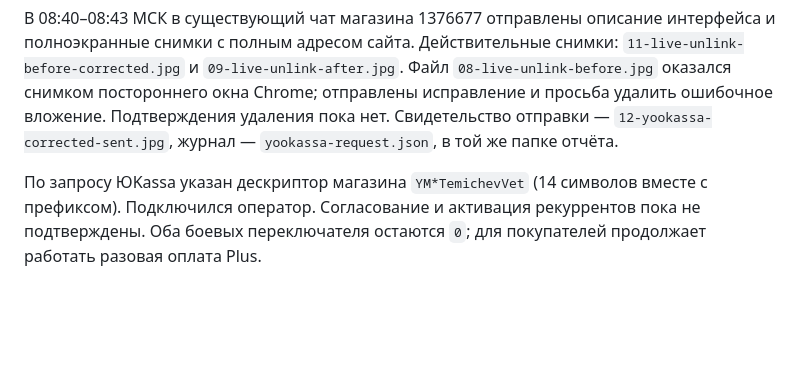
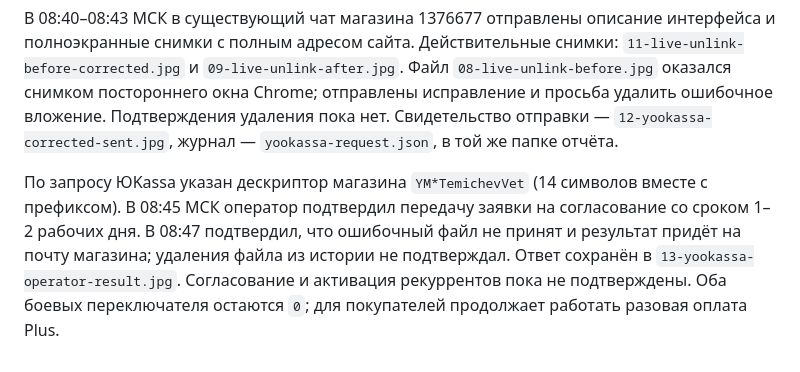
Before and after one commit to Pivotemnoe/PWAtemichevVet, a Markdown page: docs/SUBSCRIPTIONS.md, the part around the change. Drawn GitHub-style; blank space fills up the shorter version.

Commit message:
Record YooKassa application acceptance

```diff
--- a/docs/SUBSCRIPTIONS.md
+++ b/docs/SUBSCRIPTIONS.md
@@ -102,4 +102,4 @@
 
 В 08:40–08:43 МСК в существующий чат магазина 1376677 отправлены описание интерфейса и полноэкранные снимки с полным адресом сайта. Действительные снимки: `11-live-unlink-before-corrected.jpg` и `09-live-unlink-after.jpg`. Файл `08-live-unlink-before.jpg` оказался снимком постороннего окна Chrome; отправлены исправление и просьба удалить ошибочное вложение. Подтверждения удаления пока нет. Свидетельство отправки — `12-yookassa-corrected-sent.jpg`, журнал — `yookassa-request.json`, в той же папке отчёта.
 
-По запросу ЮKassa указан дескриптор магазина `YM*TemichevVet` (14 символов вместе с префиксом). Подключился оператор. Согласование и активация рекуррентов пока не подтверждены. Оба боевых переключателя остаются `0`; для покупателей продолжает работать разовая оплата Plus.
+По запросу ЮKassa указан дескриптор магазина `YM*TemichevVet` (14 символов вместе с префиксом). В 08:45 МСК оператор подтвердил передачу заявки на согласование со сроком 1–2 рабочих дня. В 08:47 подтвердил, что ошибочный файл не принят и результат придёт на почту магазина; удаления файла из истории не подтверждал. Ответ сохранён в `13-yookassa-operator-result.jpg`. Согласование и активация рекуррентов пока не подтверждены. Оба боевых переключателя остаются `0`; для покупателей продолжает работать разовая оплата Plus.
```
